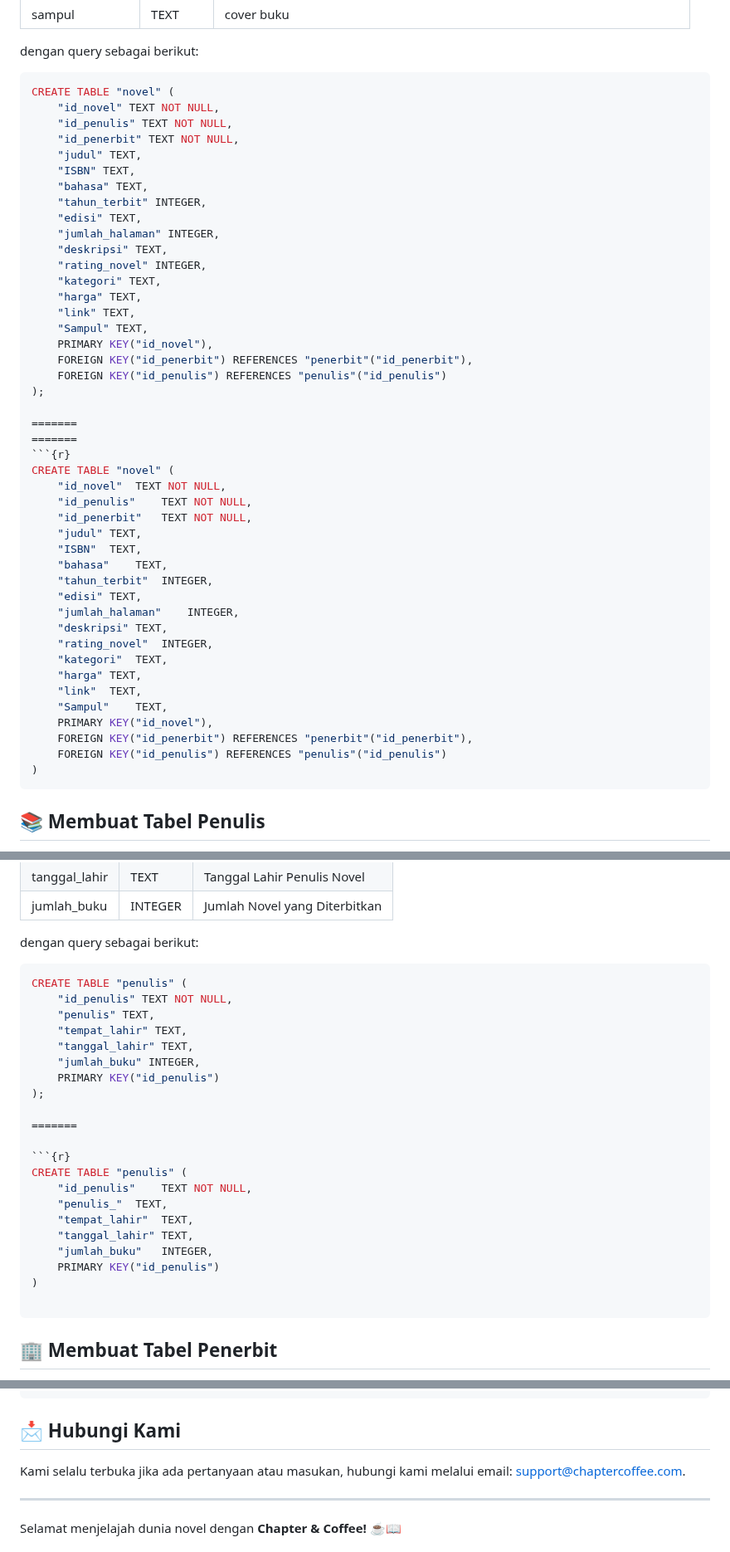
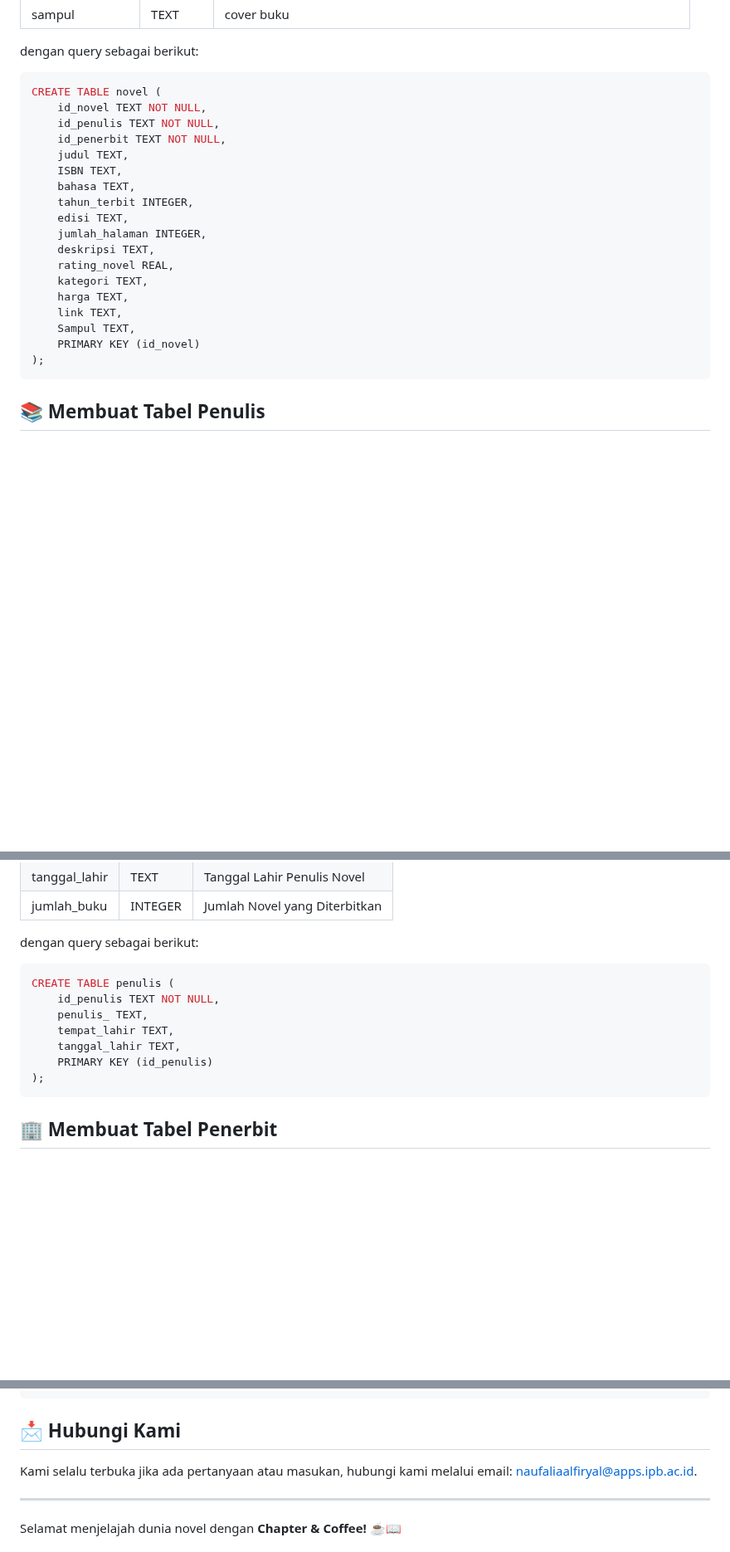
Before and after one commit to Adibun-jpg/MDS-Kelompok-3-Data-Novel, a Markdown page: README.md, 3 parts joined by grey strips. Shown at 83% size. Rendered like a GitHub page; blank space fills up the shorter version.

````diff
--- a/README.md
+++ b/README.md
@@ -216,50 +130,24 @@ Menyediakan detail lengkap tentang novel, termasuk ISBN, judul, bahasa, tahun te
 dengan query sebagai berikut:
 
 ```sql
-CREATE TABLE "novel" (
-    "id_novel" TEXT NOT NULL,
-    "id_penulis" TEXT NOT NULL,
-    "id_penerbit" TEXT NOT NULL,
-    "judul" TEXT,
-    "ISBN" TEXT,
-    "bahasa" TEXT,
-    "tahun_terbit" INTEGER,
-    "edisi" TEXT,
-    "jumlah_halaman" INTEGER,
-    "deskripsi" TEXT,
-    "rating_novel" INTEGER,
-    "kategori" TEXT,
-    "harga" TEXT,
-    "link" TEXT,
-    "Sampul" TEXT,
-    PRIMARY KEY("id_novel"),
-    FOREIGN KEY("id_penerbit") REFERENCES "penerbit"("id_penerbit"),
-    FOREIGN KEY("id_penulis") REFERENCES "penulis"("id_penulis")
+CREATE TABLE novel (
+    id_novel TEXT NOT NULL,
+    id_penulis TEXT NOT NULL,
+    id_penerbit TEXT NOT NULL,
+    judul TEXT,
+    ISBN TEXT,
+    bahasa TEXT,
+    tahun_terbit INTEGER,
+    edisi TEXT,
+    jumlah_halaman INTEGER,
+    deskripsi TEXT,
+    rating_novel REAL,
+    kategori TEXT,
+    harga TEXT,
+    link TEXT,
+    Sampul TEXT,
+    PRIMARY KEY (id_novel)
 );
-
-=======
-=======
-```{r}
-CREATE TABLE "novel" (
-	"id_novel"	TEXT NOT NULL,
-	"id_penulis"	TEXT NOT NULL,
-	"id_penerbit"	TEXT NOT NULL,
-	"judul"	TEXT,
-	"ISBN"	TEXT,
-	"bahasa"	TEXT,
-	"tahun_terbit"	INTEGER,
-	"edisi"	TEXT,
-	"jumlah_halaman"	INTEGER,
-	"deskripsi"	TEXT,
-	"rating_novel"	INTEGER,
-	"kategori"	TEXT,
-	"harga"	TEXT,
-	"link"	TEXT,
-	"Sampul"	TEXT,
-	PRIMARY KEY("id_novel"),
-	FOREIGN KEY("id_penerbit") REFERENCES "penerbit"("id_penerbit"),
-	FOREIGN KEY("id_penulis") REFERENCES "penulis"("id_penulis")
-)
 ```
 
 
@@ -280,29 +168,14 @@ Berisi informasi mengenai identitas penulis, termasuk nama, tempat dan tanggal l
 
 dengan query sebagai berikut:
 
-
 ```sql
-CREATE TABLE "penulis" (
-    "id_penulis" TEXT NOT NULL,
-    "penulis" TEXT,
-    "tempat_lahir" TEXT,
-    "tanggal_lahir" TEXT,
-    "jumlah_buku" INTEGER,
-    PRIMARY KEY("id_penulis")
+CREATE TABLE penulis (
+    id_penulis TEXT NOT NULL,
+    penulis_ TEXT,
+    tempat_lahir TEXT,
+    tanggal_lahir TEXT,
+    PRIMARY KEY (id_penulis)
 );
-
-=======
-
-```{r}
-CREATE TABLE "penulis" (
-	"id_penulis"	TEXT NOT NULL,
-	"penulis_"	TEXT,
-	"tempat_lahir"	TEXT,
-	"tanggal_lahir"	TEXT,
-	"jumlah_buku"	INTEGER,
-	PRIMARY KEY("id_penulis")
-)
-
 ```
 
 
@@ -430,7 +266,7 @@ CREATE TABLE "ulasan" (
 ```
 
 ## 📩 Hubungi Kami
-Kami selalu terbuka jika ada pertanyaan atau masukan, hubungi kami melalui email: support@chaptercoffee.com.
+Kami selalu terbuka jika ada pertanyaan atau masukan, hubungi kami melalui email: naufaliaalfiryal@apps.ipb.ac.id.
 
 ---
 Selamat menjelajah dunia novel dengan **Chapter & Coffee!** ☕📖
````
Also changed, not shown: other parts of README.md (+16 -139 lines).
